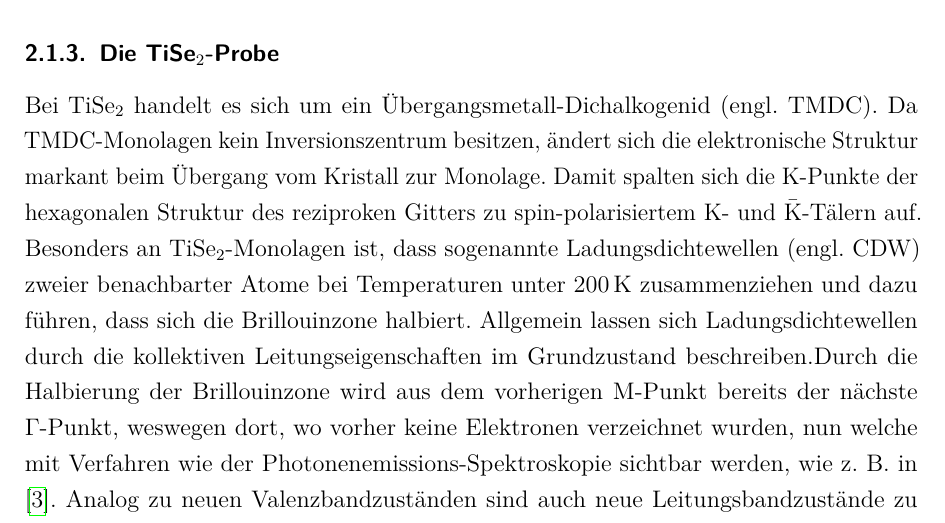
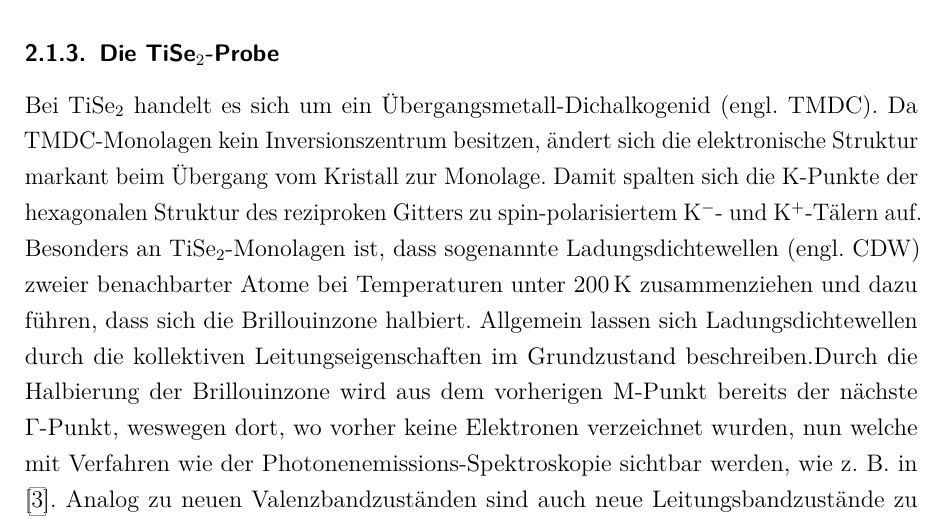
Before and after one commit to Br0Fi/FestSpekt20, a LaTeX document (AG-Donath/Protokoll_FKS_G01_10-08-2020.tex, which reads AG-Donath/tex/15_IPE.tex): part of page 5 of 16, cut so that both start at the same text. Compiled offline with pdfLaTeX.

Commit message:
donut k-k+

```diff
--- a/AG-Donath/tex/15_IPE.tex
+++ b/AG-Donath/tex/15_IPE.tex
@@ -33,7 +33,7 @@ Anzumerken ist, dass es sich bei dem Interferenzmuster nicht direkt um die Gitte
 
 Bei $\text{TiSe}_2$ handelt es sich um ein Übergangsmetall-Dichalkogenid (engl. TMDC).
 Da TMDC-Monolagen kein Inversionszentrum besitzen, ändert sich die elektronische Struktur markant beim Übergang vom Kristall zur Monolage.
-Damit spalten sich die K-Punkte der hexagonalen Struktur des reziproken Gitters zu spin-polarisiertem K- und $\bar{\text{K}}$-Tälern auf. %theoretisch höufig \bar{K} für reziprok, aber geht wohl auch so. In der Literatur sehe ich iwie immer mal das eine, mal das andere \shrug
+Damit spalten sich die K-Punkte der hexagonalen Struktur des reziproken Gitters zu spin-polarisiertem K$^{-}$- und K$^{+}$-Tälern auf. %theoretisch höufig \bar{K} für reziprok, aber geht wohl auch so. In der Literatur sehe ich iwie immer mal das eine, mal das andere \shrug
 Besonders an $\text{TiSe}_2$-Monolagen ist, dass sogenannte Ladungsdichtewellen (engl. CDW) zweier benachbarter Atome bei Temperaturen unter \SI{200}{\kelvin} zusammenziehen und dazu führen, dass sich die Brillouinzone halbiert.
 Allgemein lassen sich Ladungsdichtewellen durch die kollektiven Leitungseigenschaften im Grundzustand beschreiben.%hier fehlt kein Satz, was CDWs sind.
 Durch die Halbierung der Brillouinzone wird aus dem vorherigen M-Punkt bereits der nächste $\Gamma$-Punkt, weswegen dort, wo vorher keine Elektronen verzeichnet wurden, nun welche mit Verfahren wie der Photonenemissions-Spektroskopie sichtbar werden, wie z. B. in \cite{tise_pe}.
```
